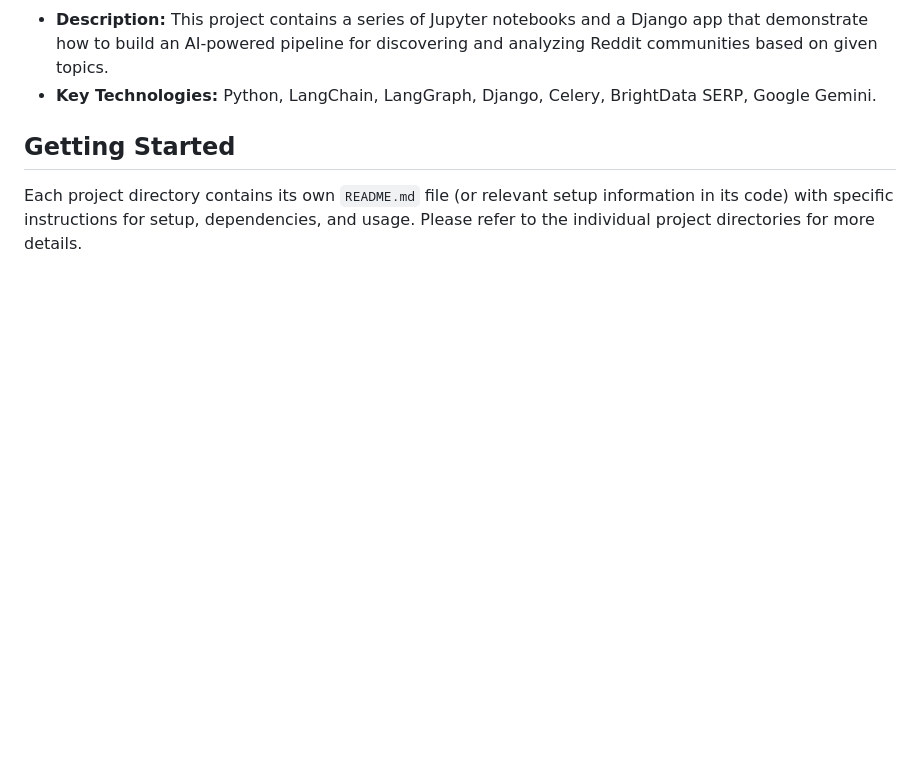
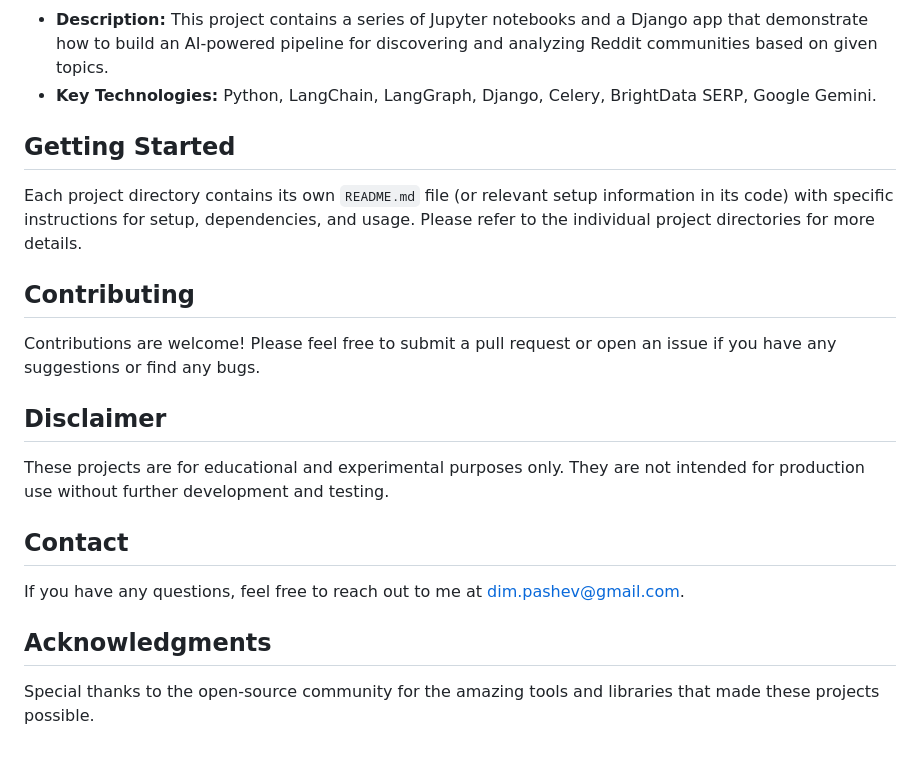
Before and after one commit to dimipash/AI-Python-projects, a Markdown page: README.md, the part around one of its changes. Drawn GitHub-style; blank space fills up the shorter version.

```diff
--- a/README.md
+++ b/README.md
@@ -64,3 +123,19 @@ Below is a brief overview of the projects included in this repository:
 ## Getting Started
 
 Each project directory contains its own `README.md` file (or relevant setup information in its code) with specific instructions for setup, dependencies, and usage. Please refer to the individual project directories for more details.
+
+## Contributing
+
+Contributions are welcome! Please feel free to submit a pull request or open an issue if you have any suggestions or find any bugs.
+
+## Disclaimer
+
+These projects are for educational and experimental purposes only. They are not intended for production use without further development and testing.
+
+## Contact
+
+If you have any questions, feel free to reach out to me at [dim.pashev@gmail.com](mailto:dim.pashev@gmail.com).
+
+## Acknowledgments
+
+Special thanks to the open-source community for the amazing tools and libraries that made these projects possible.
```
Also changed, not shown: other parts of README.md (+75 -16 lines).
